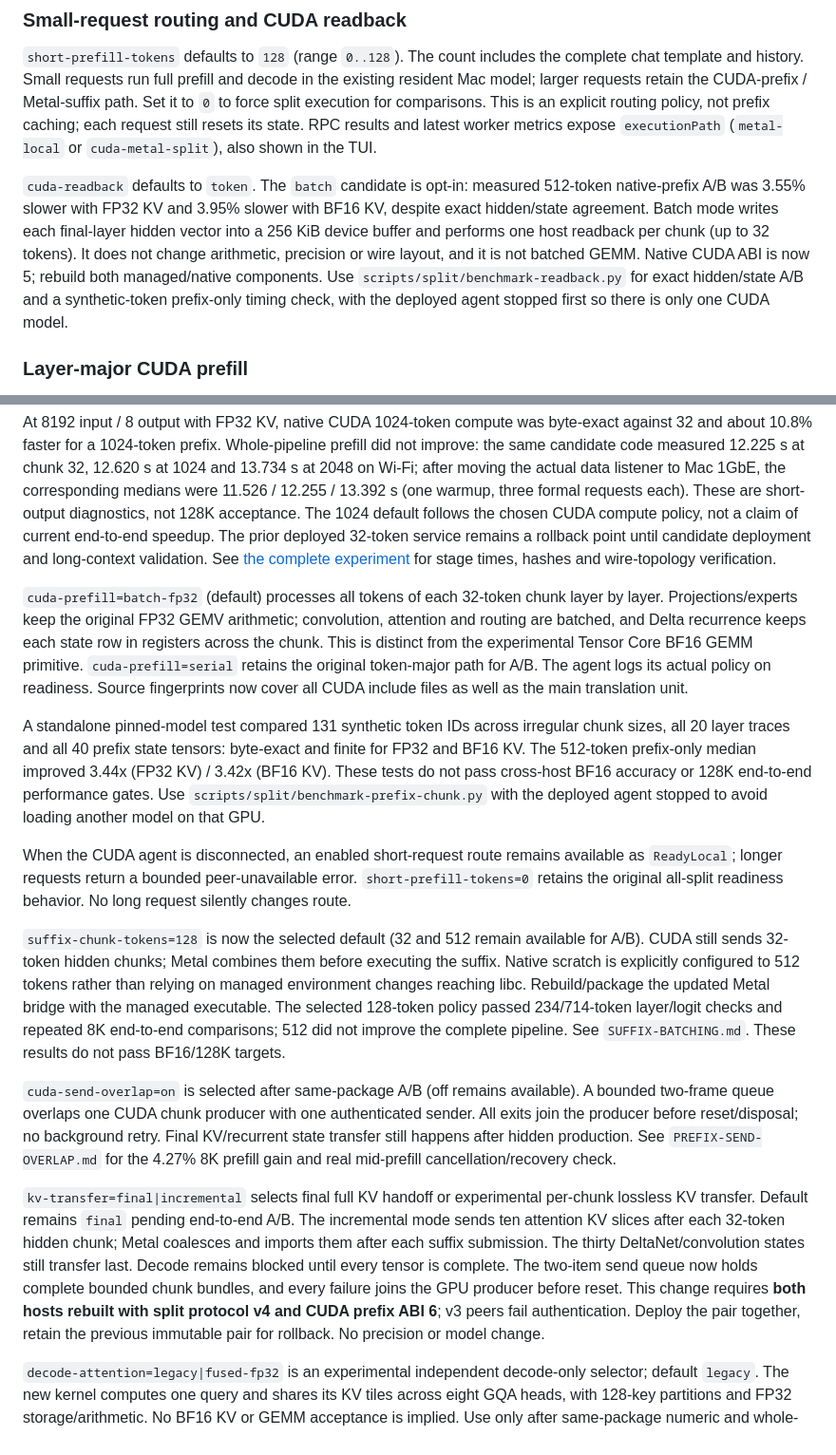
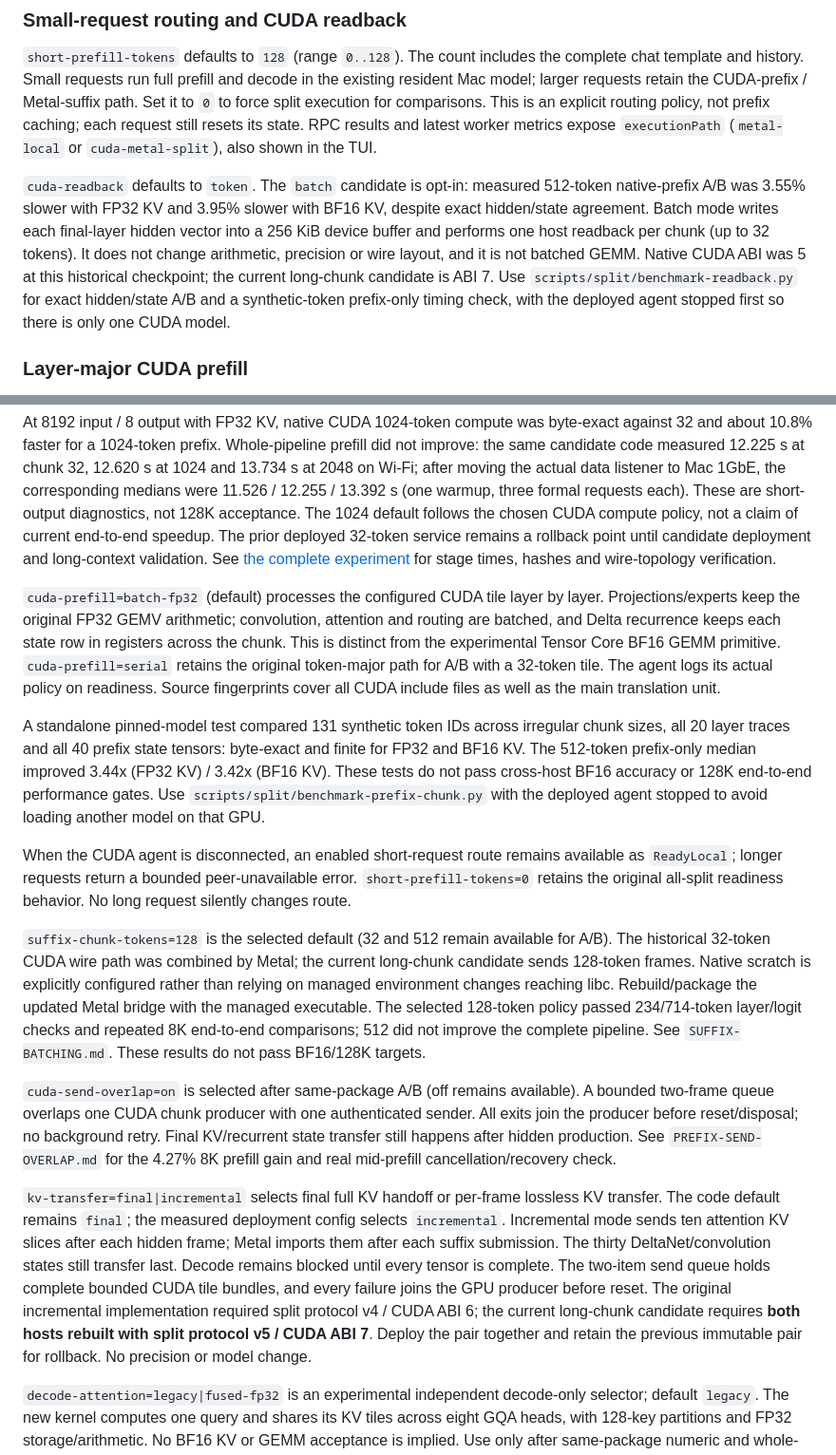
Before and after one commit to LittleLittleCloud/Infer.NET, a Markdown page: docs/DEPLOYMENT.md, 2 parts joined by grey strips. Shown at 95% size. Rendered like a GitHub page.

```diff
--- a/docs/DEPLOYMENT.md
+++ b/docs/DEPLOYMENT.md
@@ -113,7 +113,7 @@ python3 scripts/deploy/acceptance.py --token-file /PATH/mac/token.txt --output a
 
 `short-prefill-tokens` defaults to `128` (range `0..128`). The count includes the complete chat template and history. Small requests run full prefill and decode in the existing resident Mac model; larger requests retain the CUDA-prefix / Metal-suffix path. Set it to `0` to force split execution for comparisons. This is an explicit routing policy, not prefix caching; each request still resets its state. RPC results and latest worker metrics expose `executionPath` (`metal-local` or `cuda-metal-split`), also shown in the TUI.
 
-`cuda-readback` defaults to `token`. The `batch` candidate is opt-in: measured 512-token native-prefix A/B was 3.55% slower with FP32 KV and 3.95% slower with BF16 KV, despite exact hidden/state agreement. Batch mode writes each final-layer hidden vector into a 256 KiB device buffer and performs one host readback per chunk (up to 32 tokens). It does not change arithmetic, precision or wire layout, and it is not batched GEMM. Native CUDA ABI is now 5; rebuild both managed/native components. Use `scripts/split/benchmark-readback.py` for exact hidden/state A/B and a synthetic-token prefix-only timing check, with the deployed agent stopped first so there is only one CUDA model.
+`cuda-readback` defaults to `token`. The `batch` candidate is opt-in: measured 512-token native-prefix A/B was 3.55% slower with FP32 KV and 3.95% slower with BF16 KV, despite exact hidden/state agreement. Batch mode writes each final-layer hidden vector into a 256 KiB device buffer and performs one host readback per chunk (up to 32 tokens). It does not change arithmetic, precision or wire layout, and it is not batched GEMM. Native CUDA ABI was 5 at this historical checkpoint; the current long-chunk candidate is ABI 7. Use `scripts/split/benchmark-readback.py` for exact hidden/state A/B and a synthetic-token prefix-only timing check, with the deployed agent stopped first so there is only one CUDA model.
 
 
 ### Layer-major CUDA prefill
@@ -122,16 +122,16 @@ The current `split-agent` default is `cuda-prefill-chunk=1024` for layer-major m
 
 At 8192 input / 8 output with FP32 KV, native CUDA 1024-token compute was byte-exact against 32 and about 10.8% faster for a 1024-token prefix. Whole-pipeline prefill did not improve: the same candidate code measured 12.225 s at chunk 32, 12.620 s at 1024 and 13.734 s at 2048 on Wi-Fi; after moving the actual data listener to Mac 1GbE, the corresponding medians were 11.526 / 12.255 / 13.392 s (one warmup, three formal requests each). These are short-output diagnostics, not 128K acceptance. The 1024 default follows the chosen CUDA compute policy, not a claim of current end-to-end speedup. The prior deployed 32-token service remains a rollback point until candidate deployment and long-context validation. See [the complete experiment](CUDA-LONG-CHUNK-20261023.md) for stage times, hashes and wire-topology verification.
 
-`cuda-prefill=batch-fp32` (default) processes all tokens of each 32-token chunk layer by layer. Projections/experts keep the original FP32 GEMV arithmetic; convolution, attention and routing are batched, and Delta recurrence keeps each state row in registers across the chunk. This is distinct from the experimental Tensor Core BF16 GEMM primitive. `cuda-prefill=serial` retains the original token-major path for A/B. The agent logs its actual policy on readiness. Source fingerprints now cover all CUDA include files as well as the main translation unit.
+`cuda-prefill=batch-fp32` (default) processes the configured CUDA tile layer by layer. Projections/experts keep the original FP32 GEMV arithmetic; convolution, attention and routing are batched, and Delta recurrence keeps each state row in registers across the chunk. This is distinct from the experimental Tensor Core BF16 GEMM primitive. `cuda-prefill=serial` retains the original token-major path for A/B with a 32-token tile. The agent logs its actual policy on readiness. Source fingerprints cover all CUDA include files as well as the main translation unit.
 
 A standalone pinned-model test compared 131 synthetic token IDs across irregular chunk sizes, all 20 layer traces and all 40 prefix state tensors: byte-exact and finite for FP32 and BF16 KV. The 512-token prefix-only median improved 3.44x (FP32 KV) / 3.42x (BF16 KV). These tests do not pass cross-host BF16 accuracy or 128K end-to-end performance gates. Use `scripts/split/benchmark-prefix-chunk.py` with the deployed agent stopped to avoid loading another model on that GPU.
 
 When the CUDA agent is disconnected, an enabled short-request route remains available as `ReadyLocal`; longer requests return a bounded peer-unavailable error. `short-prefill-tokens=0` retains the original all-split readiness behavior. No long request silently changes route.
 
-`suffix-chunk-tokens=128` is now the selected default (32 and 512 remain available for A/B). CUDA still sends 32-token hidden chunks; Metal combines them before executing the suffix. Native scratch is explicitly configured to 512 tokens rather than relying on managed environment changes reaching libc. Rebuild/package the updated Metal bridge with the managed executable. The selected 128-token policy passed 234/714-token layer/logit checks and repeated 8K end-to-end comparisons; 512 did not improve the complete pipeline. See `SUFFIX-BATCHING.md`. These results do not pass BF16/128K targets.
+`suffix-chunk-tokens=128` is the selected default (32 and 512 remain available for A/B). The historical 32-token CUDA wire path was combined by Metal; the current long-chunk candidate sends 128-token frames. Native scratch is explicitly configured rather than relying on managed environment changes reaching libc. Rebuild/package the updated Metal bridge with the managed executable. The selected 128-token policy passed 234/714-token layer/logit checks and repeated 8K end-to-end comparisons; 512 did not improve the complete pipeline. See `SUFFIX-BATCHING.md`. These results do not pass BF16/128K targets.
 
 `cuda-send-overlap=on` is selected after same-package A/B (off remains available). A bounded two-frame queue overlaps one CUDA chunk producer with one authenticated sender. All exits join the producer before reset/disposal; no background retry. Final KV/recurrent state transfer still happens after hidden production. See `PREFIX-SEND-OVERLAP.md` for the 4.27% 8K prefill gain and real mid-prefill cancellation/recovery check.
 
-`kv-transfer=final|incremental` selects final full KV handoff or experimental per-chunk lossless KV transfer. Default remains `final` pending end-to-end A/B. The incremental mode sends ten attention KV slices after each 32-token hidden chunk; Metal coalesces and imports them after each suffix submission. The thirty DeltaNet/convolution states still transfer last. Decode remains blocked until every tensor is complete. The two-item send queue now holds complete bounded chunk bundles, and every failure joins the GPU producer before reset. This change requires **both hosts rebuilt with split protocol v4 and CUDA prefix ABI 6**; v3 peers fail authentication. Deploy the pair together, retain the previous immutable pair for rollback. No precision or model change.
+`kv-transfer=final|incremental` selects final full KV handoff or per-frame lossless KV transfer. The code default remains `final`; the measured deployment config selects `incremental`. Incremental mode sends ten attention KV slices after each hidden frame; Metal imports them after each suffix submission. The thirty DeltaNet/convolution states still transfer last. Decode remains blocked until every tensor is complete. The two-item send queue holds complete bounded CUDA tile bundles, and every failure joins the GPU producer before reset. The original incremental implementation required split protocol v4 / CUDA ABI 6; the current long-chunk candidate requires **both hosts rebuilt with split protocol v5 / CUDA ABI 7**. Deploy the pair together and retain the previous immutable pair for rollback. No precision or model change.
 
 `decode-attention=legacy|fused-fp32` is an experimental independent decode-only selector; default `legacy`. The new kernel computes one query and shares its KV tiles across eight GQA heads, with 128-key partitions and FP32 storage/arithmetic. No BF16 KV or GEMM acceptance is implied. Use only after same-package numeric and whole-model A/B validation; native operator timings are not inference speed. This requires the matching Metal bridge exposing `di_graph_decode_fused_fp32`.
```
Also changed, not shown: README.md (+1 -1 lines).
